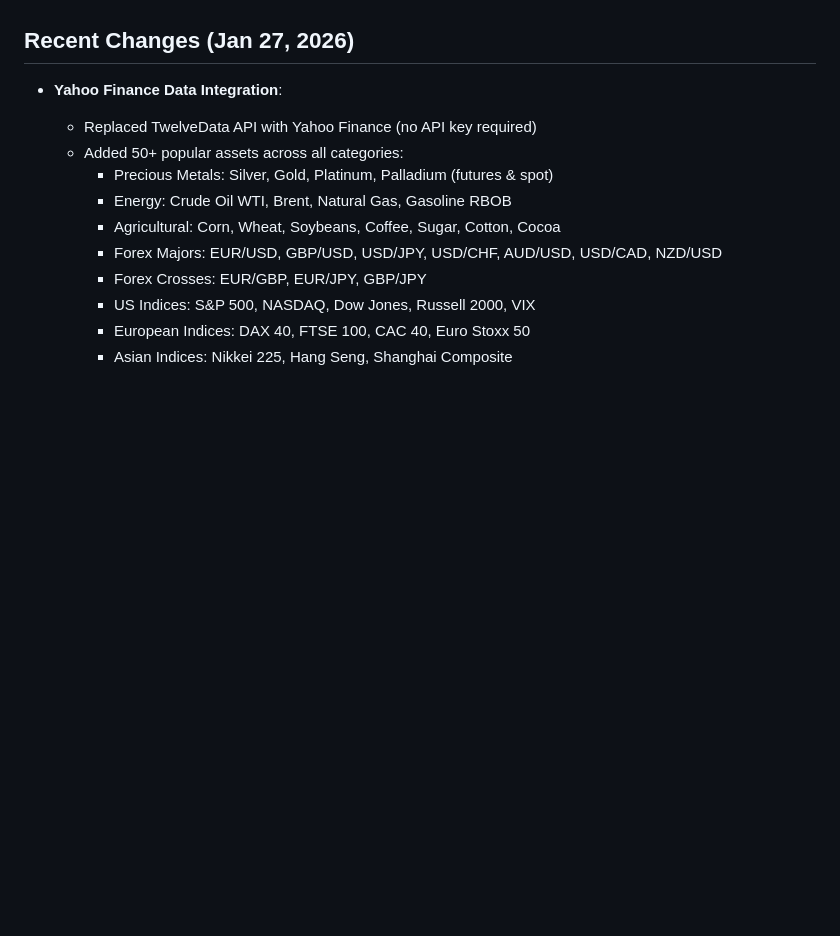
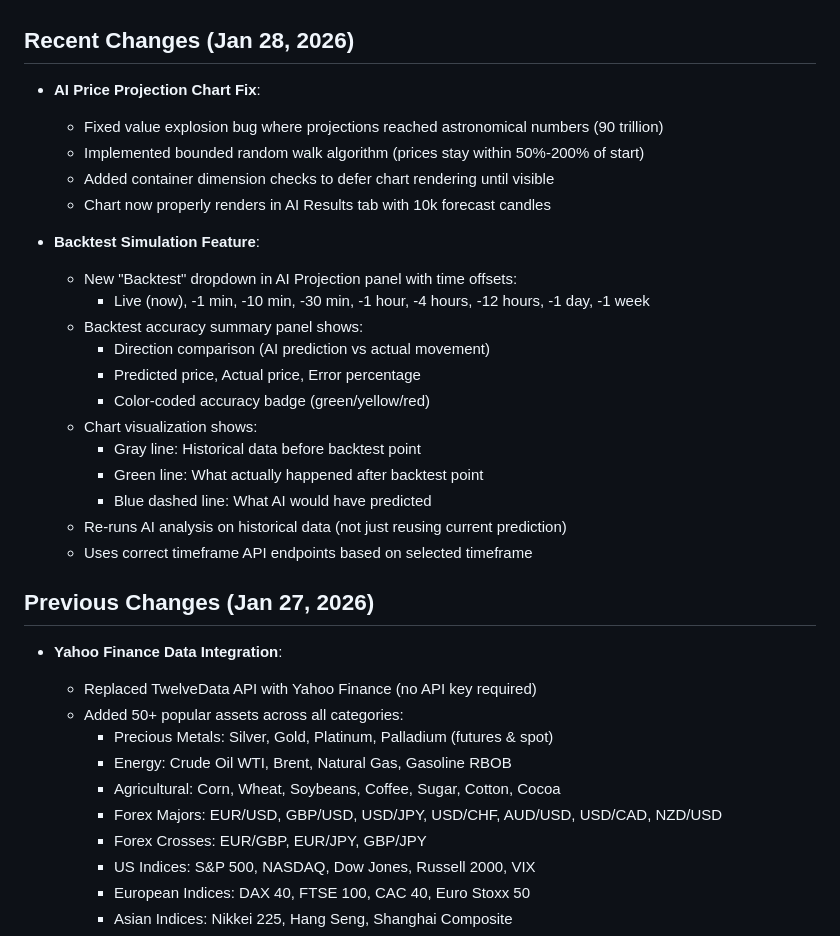
Before and after one commit to JoeSzeles/Bot_builder_ProRealTime, a Markdown page: replit.md, the part around the change. Drawn GitHub-style; blank space fills up the shorter version.

Commit message:
Add backtest simulation to compare AI predictions with historical data
Update AI projection component to include a backtest simulation feature. This allows users to select various historical time offsets to re-run AI analysis and compare predicted outcomes against actual market movements, displaying accuracy metrics and visualizations.

Replit-Commit-Author: Agent
Replit-Commit-Session-Id: 6ca6d11c-f3a3-486d-8861-5cf53a49a843
Replit-Commit-Checkpoint-Type: full_checkpoint
Replit-Commit-Event-Id: 71220f06-d39d-456b-b9b6-cf179b640af4
Replit-Commit-Screenshot-Url: https://storage.googleapis.com/screenshot-production-us-central1/a68d5d5b-2cc2-4f20-816e-f3d1421ad8e6/6ca6d11c-f3a3-486d-8861-5cf53a49a843/3rmUnFK
Replit-Helium-Checkpoint-Created: true

```diff
--- a/replit.md
+++ b/replit.md
@@ -41,7 +41,28 @@ The application features a modern full-stack architecture:
 -   **Yahoo Finance API**: For live candlestick data across 50+ assets (no API key required).
 -   **MetalPriceAPI**: Fallback for real-time Silver & Gold spot prices (requires `METALS_API_KEY` secret).
 
-## Recent Changes (Jan 27, 2026)
+## Recent Changes (Jan 28, 2026)
+- **AI Price Projection Chart Fix**:
+  - Fixed value explosion bug where projections reached astronomical numbers (90 trillion)
+  - Implemented bounded random walk algorithm (prices stay within 50%-200% of start)
+  - Added container dimension checks to defer chart rendering until visible
+  - Chart now properly renders in AI Results tab with 10k forecast candles
+
+- **Backtest Simulation Feature**:
+  - New "Backtest" dropdown in AI Projection panel with time offsets:
+    - Live (now), -1 min, -10 min, -30 min, -1 hour, -4 hours, -12 hours, -1 day, -1 week
+  - Backtest accuracy summary panel shows:
+    - Direction comparison (AI prediction vs actual movement)
+    - Predicted price, Actual price, Error percentage
+    - Color-coded accuracy badge (green/yellow/red)
+  - Chart visualization shows:
+    - Gray line: Historical data before backtest point
+    - Green line: What actually happened after backtest point
+    - Blue dashed line: What AI would have predicted
+  - Re-runs AI analysis on historical data (not just reusing current prediction)
+  - Uses correct timeframe API endpoints based on selected timeframe
+
+## Previous Changes (Jan 27, 2026)
 - **Yahoo Finance Data Integration**:
   - Replaced TwelveData API with Yahoo Finance (no API key required)
   - Added 50+ popular assets across all categories:
```
